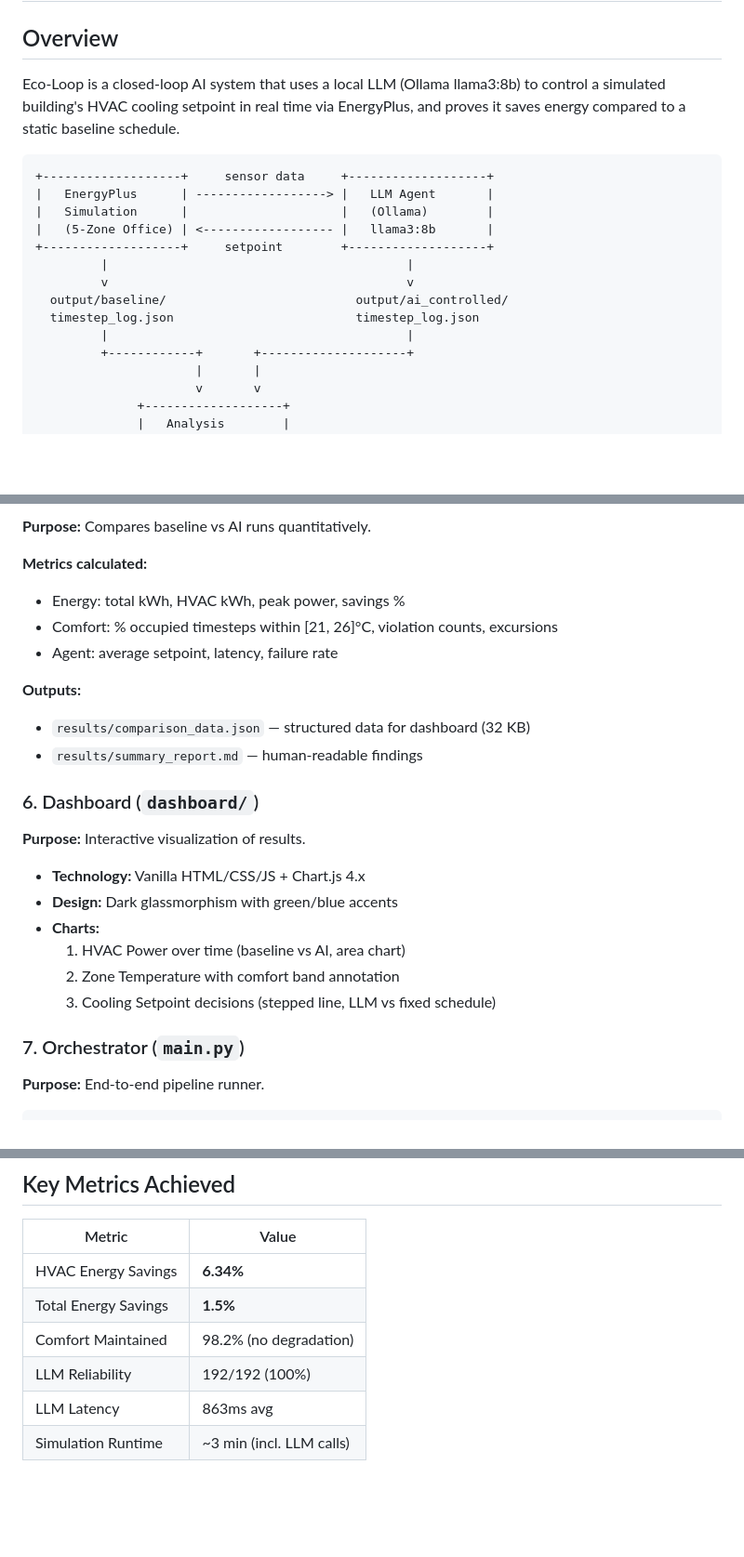
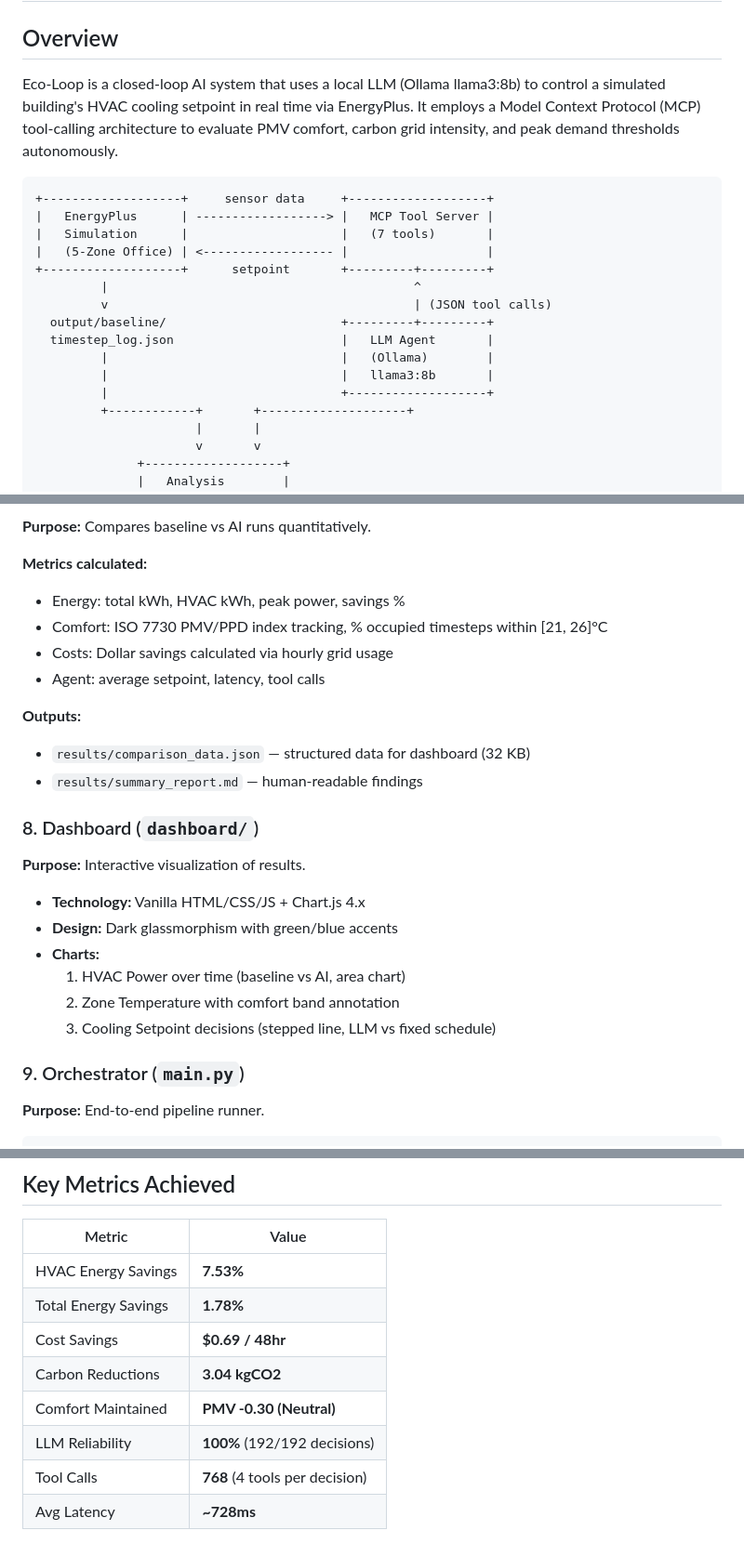
Before and after one commit to srutan2004/Honeywell_Case_Study_Q1, a Markdown page: docs/architecture.md, 3 parts joined by grey strips. Shown at 93% size. Drawn GitHub-style; blank space fills up the shorter version.

````diff
--- a/docs/architecture.md
+++ b/docs/architecture.md
@@ -2,19 +2,21 @@
 
 ## Overview
 
-Eco-Loop is a closed-loop AI system that uses a local LLM (Ollama llama3:8b) to control a simulated building's HVAC cooling setpoint in real time via EnergyPlus, and proves it saves energy compared to a static baseline schedule.
+Eco-Loop is a closed-loop AI system that uses a local LLM (Ollama llama3:8b) to control a simulated building's HVAC cooling setpoint in real time via EnergyPlus. It employs a Model Context Protocol (MCP) tool-calling architecture to evaluate PMV comfort, carbon grid intensity, and peak demand thresholds autonomously.
 
 ```
 +-------------------+     sensor data     +-------------------+
-|   EnergyPlus      | ------------------> |   LLM Agent       |
-|   Simulation      |                     |   (Ollama)        |
-|   (5-Zone Office) | <------------------ |   llama3:8b       |
-+-------------------+     setpoint        +-------------------+
-         |                                         |
-         v                                         v
-  output/baseline/                          output/ai_controlled/
-  timestep_log.json                         timestep_log.json
-         |                                         |
+|   EnergyPlus      | ------------------> |   MCP Tool Server |
+|   Simulation      |                     |   (7 tools)       |
+|   (5-Zone Office) | <------------------ |                   |
++-------------------+      setpoint       +---------+---------+
+         |                                          ^
+         v                                          | (JSON tool calls)
+  output/baseline/                        +---------+---------+
+  timestep_log.json                       |   LLM Agent       |
+         |                                |   (Ollama)        |
+         |                                |   llama3:8b       |
+         |                                +-------------------+
          +------------+       +--------------------+
                       |       |
                       v       v
@@ -105,14 +92,15 @@ Sensor Data --> Format Prompt --> Ollama Chat API --> JSON Parse --> Clamp [23,
 
 **Metrics calculated:**
 - Energy: total kWh, HVAC kWh, peak power, savings %
-- Comfort: % occupied timesteps within [21, 26]°C, violation counts, excursions
-- Agent: average setpoint, latency, failure rate
+- Comfort: ISO 7730 PMV/PPD index tracking, % occupied timesteps within [21, 26]°C
+- Costs: Dollar savings calculated via hourly grid usage
+- Agent: average setpoint, latency, tool calls
 
 **Outputs:**
 - `results/comparison_data.json` — structured data for dashboard (32 KB)
 - `results/summary_report.md` — human-readable findings
 
-### 6. Dashboard (`dashboard/`)
+### 8. Dashboard (`dashboard/`)
 
 **Purpose:** Interactive visualization of results.
 
@@ -123,7 +111,7 @@ Sensor Data --> Format Prompt --> Ollama Chat API --> JSON Parse --> Clamp [23,
   2. Zone Temperature with comfort band annotation
   3. Cooling Setpoint decisions (stepped line, LLM vs fixed schedule)
 
-### 7. Orchestrator (`main.py`)
+### 9. Orchestrator (`main.py`)
 
 **Purpose:** End-to-end pipeline runner.
 
@@ -176,9 +164,11 @@ python main.py --no-dashboard
 
 | Metric | Value |
 |--------|-------|
-| HVAC Energy Savings | **6.34%** |
-| Total Energy Savings | **1.5%** |
-| Comfort Maintained | 98.2% (no degradation) |
-| LLM Reliability | 192/192 (100%) |
-| LLM Latency | 863ms avg |
-| Simulation Runtime | ~3 min (incl. LLM calls) |
+| HVAC Energy Savings | **7.53%** |
+| Total Energy Savings | **1.78%** |
+| Cost Savings | **$0.69 / 48hr** |
+| Carbon Reductions | **3.04 kgCO2** |
+| Comfort Maintained | **PMV -0.30 (Neutral)** |
+| LLM Reliability | **100%** (192/192 decisions) |
+| Tool Calls | **768** (4 tools per decision) |
+| Avg Latency | **~728ms** |
````
Also changed, not shown: other parts of docs/architecture.md (+30 -45 lines).
